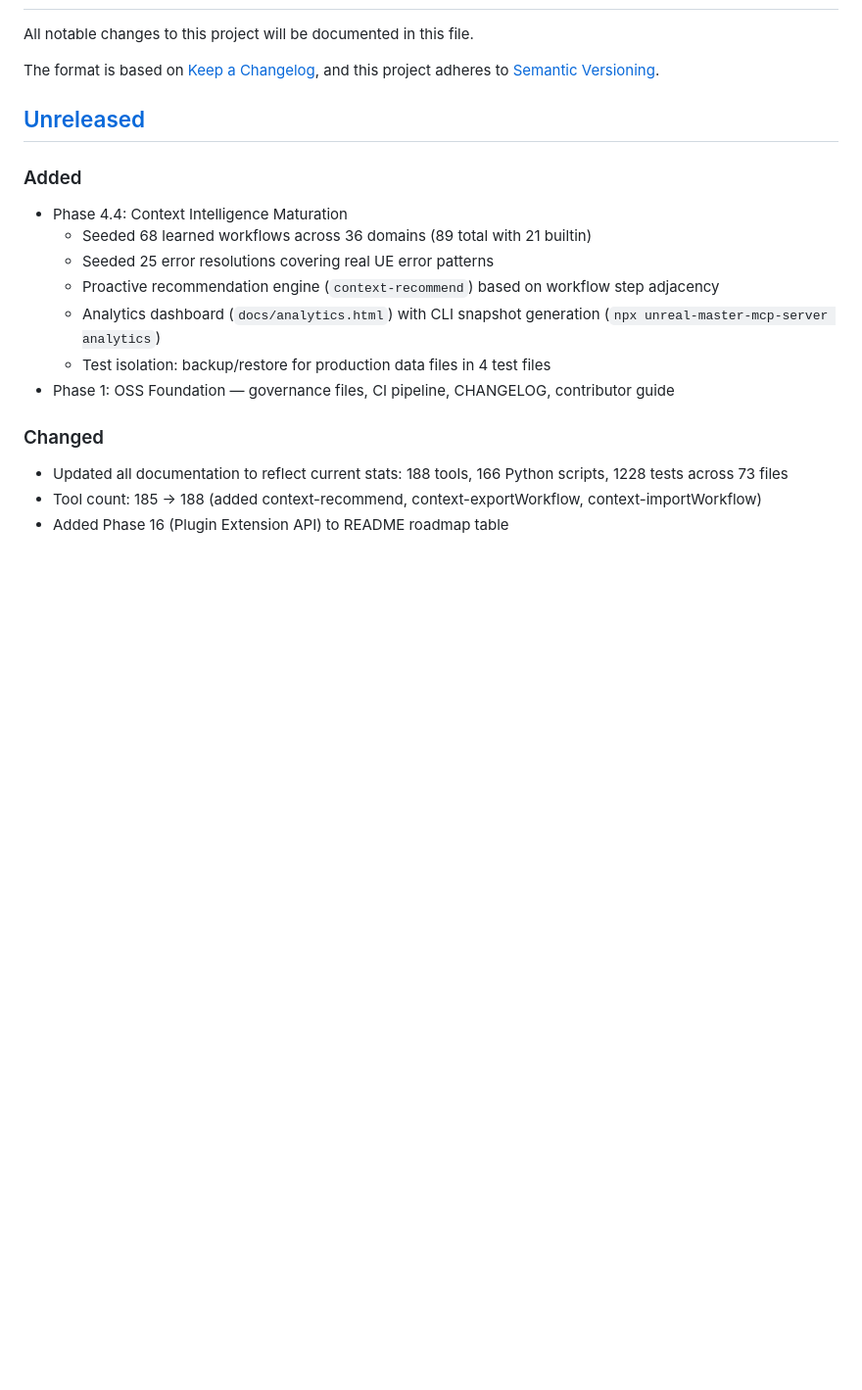
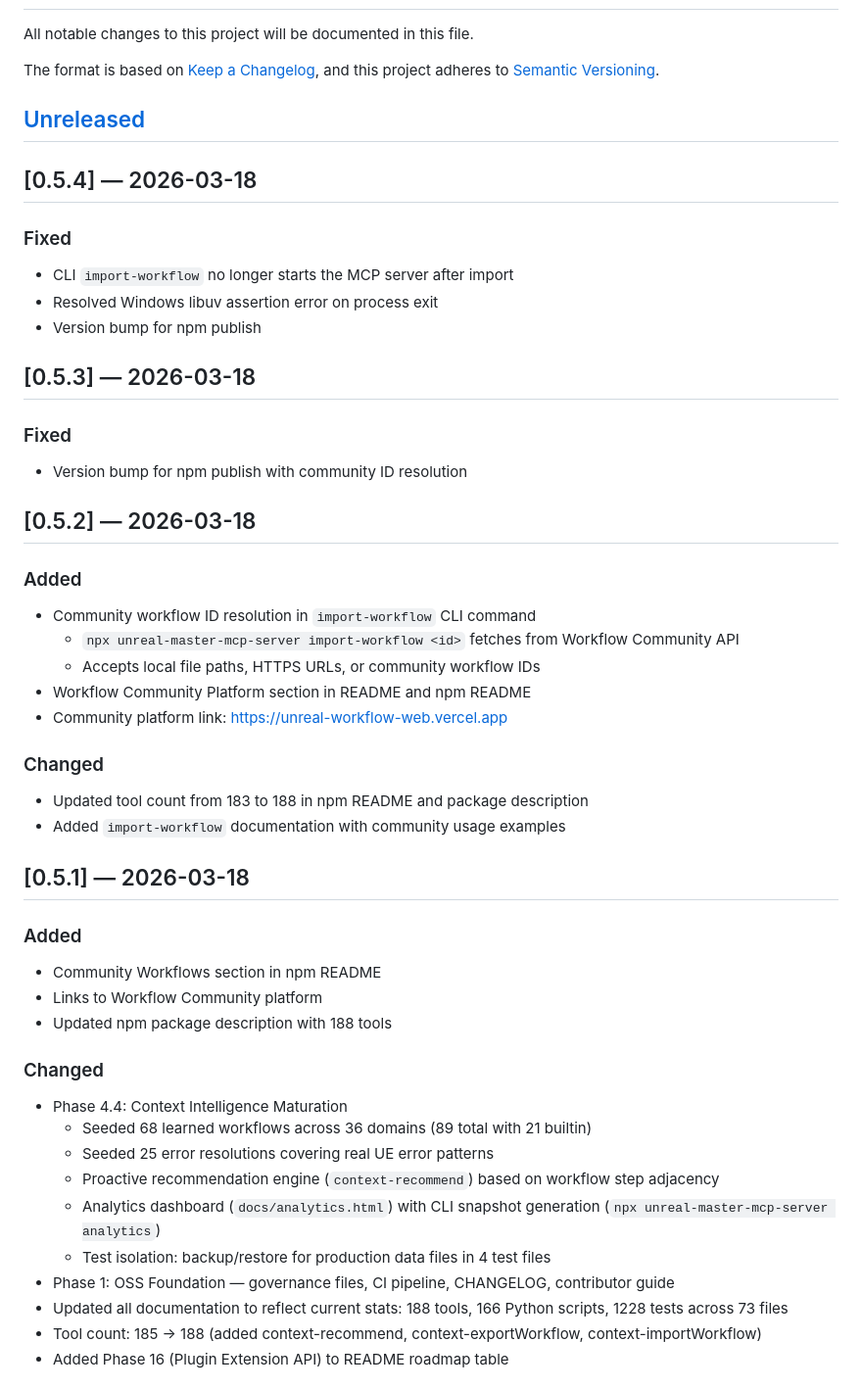
Before and after one commit to jaguarcode/UnrealMasterAI, a Markdown page: CHANGELOG.md, the part around the change. Shown at 98% size. Rendered like a GitHub page; blank space fills up the shorter version.

Commit message:
docs: update CHANGELOG with v0.5.1-0.5.4 and CLI import in README
- Add changelog entries for community ID resolution, Windows fix,
  server startup prevention after CLI commands
- Update README with CLI import command documentation

Co-Authored-By: Claude Opus 4.6 (1M context) <noreply@anthropic.com>

```diff
--- a/CHANGELOG.md
+++ b/CHANGELOG.md
@@ -7,7 +7,39 @@ and this project adheres to [Semantic Versioning](https://semver.org/spec/v2.0.0
 
 ## [Unreleased]
 
+## [0.5.4] — 2026-03-18
+
+### Fixed
+- CLI `import-workflow` no longer starts the MCP server after import
+- Resolved Windows libuv assertion error on process exit
+- Version bump for npm publish
+
+## [0.5.3] — 2026-03-18
+
+### Fixed
+- Version bump for npm publish with community ID resolution
+
+## [0.5.2] — 2026-03-18
+
 ### Added
+- Community workflow ID resolution in `import-workflow` CLI command
+  - `npx unreal-master-mcp-server import-workflow <id>` fetches from Workflow Community API
+  - Accepts local file paths, HTTPS URLs, or community workflow IDs
+- Workflow Community Platform section in README and npm README
+- Community platform link: https://unreal-workflow-web.vercel.app
+
+### Changed
+- Updated tool count from 183 to 188 in npm README and package description
+- Added `import-workflow` documentation with community usage examples
+
+## [0.5.1] — 2026-03-18
+
+### Added
+- Community Workflows section in npm README
+- Links to Workflow Community platform
+- Updated npm package description with 188 tools
+
+### Changed
 - Phase 4.4: Context Intelligence Maturation
   - Seeded 68 learned workflows across 36 domains (89 total with 21 builtin)
   - Seeded 25 error resolutions covering real UE error patterns
@@ -15,8 +47,6 @@ and this project adheres to [Semantic Versioning](https://semver.org/spec/v2.0.0
   - Analytics dashboard (`docs/analytics.html`) with CLI snapshot generation (`npx unreal-master-mcp-server analytics`)
   - Test isolation: backup/restore for production data files in 4 test files
 - Phase 1: OSS Foundation — governance files, CI pipeline, CHANGELOG, contributor guide
-
-### Changed
 - Updated all documentation to reflect current stats: 188 tools, 166 Python scripts, 1228 tests across 73 files
 - Tool count: 185 → 188 (added context-recommend, context-exportWorkflow, context-importWorkflow)
 - Added Phase 16 (Plugin Extension API) to README roadmap table
```
Also changed, not shown: README.md (+1 -1 lines).
